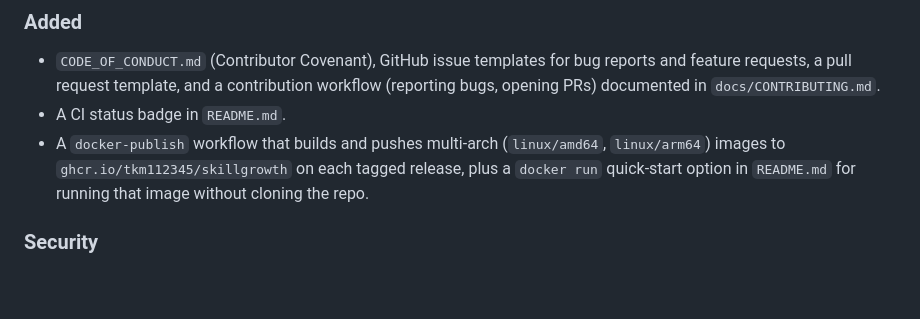
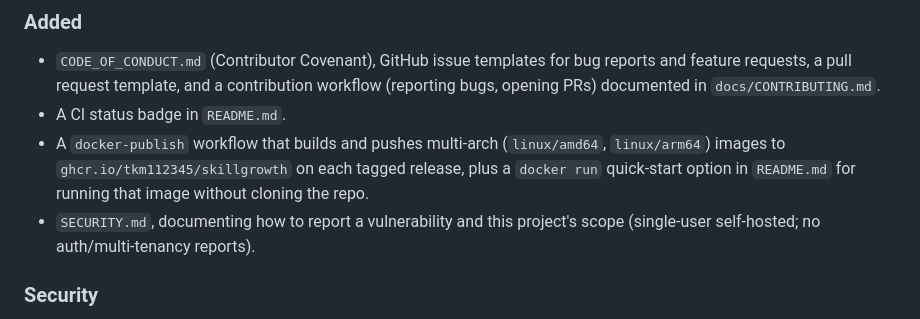
Before and after one commit to tkm112345/skillgrowth, a Markdown page: CHANGELOG.md, the part around the change. Rendered like a GitHub page; blank space fills up the shorter version.

```diff
--- a/CHANGELOG.md
+++ b/CHANGELOG.md
@@ -19,6 +19,8 @@ commit as the change, moved into a dated section when a release is cut).
   (`linux/amd64`, `linux/arm64`) images to `ghcr.io/tkm112345/skillgrowth`
   on each tagged release, plus a `docker run` quick-start option in
   `README.md` for running that image without cloning the repo.
+- `SECURITY.md`, documenting how to report a vulnerability and this
+  project's scope (single-user self-hosted; no auth/multi-tenancy reports).
 
 ### Security
 - `GET /api/settings` no longer returns the LLM API key in plaintext; it's
```
Also changed, not shown: SECURITY.md (added, +35 -0 lines).
